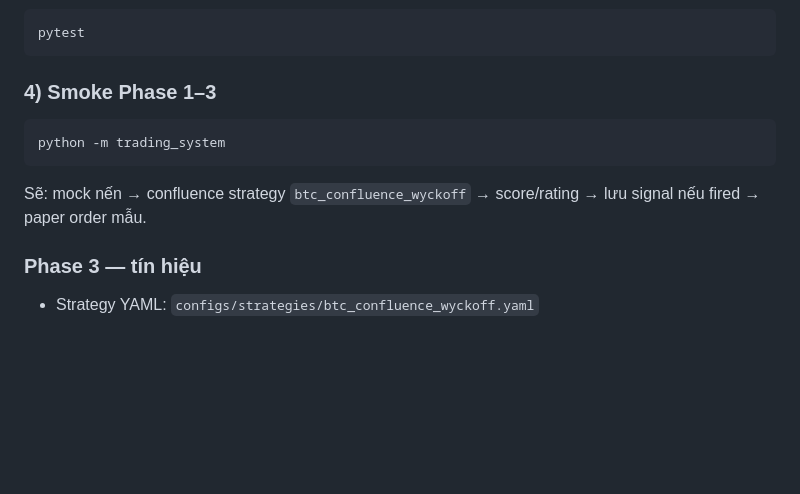
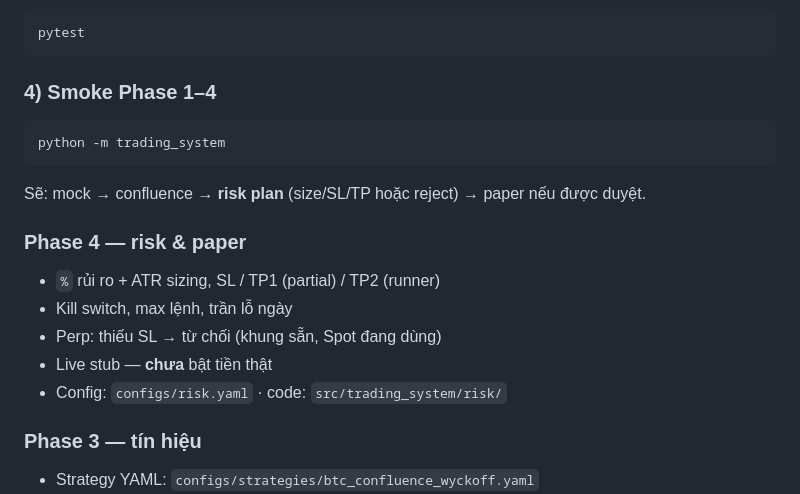
Before and after one commit to thanhquangle1208/trading-system, a Markdown page: README.md, the part around the change. Rendered like a GitHub page; blank space fills up the shorter version.

Commit message:
docs: Phase 4 status in README and HANDOFF
Co-authored-by: Đỗ Hoài Như <thanhquangle1208@users.noreply.github.com>

````diff
--- a/README.md
+++ b/README.md
@@ -49,13 +49,21 @@ Khi có key Bybit testnet: điền `BYBIT_API_KEY` / `BYBIT_API_SECRET`, đặt
 pytest
 ```
 
-### 4) Smoke Phase 1–3
+### 4) Smoke Phase 1–4
 
 ```bash
 python -m trading_system
 ```
 
-Sẽ: mock nến → confluence strategy `btc_confluence_wyckoff` → score/rating → lưu signal nếu fired → paper order mẫu.
+Sẽ: mock → confluence → **risk plan** (size/SL/TP hoặc reject) → paper nếu được duyệt.
+
+### Phase 4 — risk & paper
+
+- `%` rủi ro + ATR sizing, SL / TP1 (partial) / TP2 (runner)
+- Kill switch, max lệnh, trần lỗ ngày
+- Perp: thiếu SL → từ chối (khung sẵn, Spot đang dùng)
+- Live stub — **chưa** bật tiền thật
+- Config: `configs/risk.yaml` · code: `src/trading_system/risk/`
 
 ### Phase 3 — tín hiệu
 
````
Also changed, not shown: docs/HANDOFF.md (+5 -5 lines).
